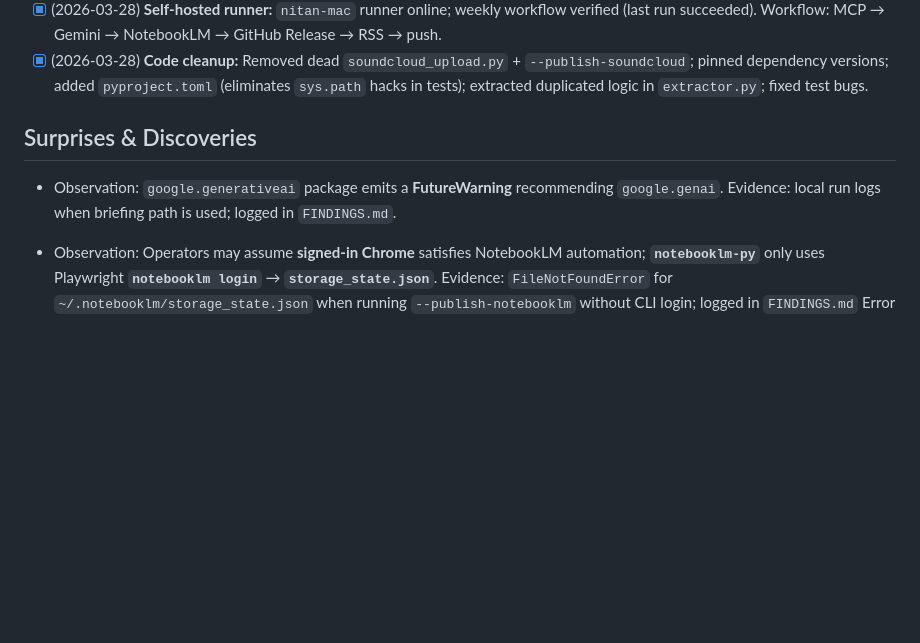
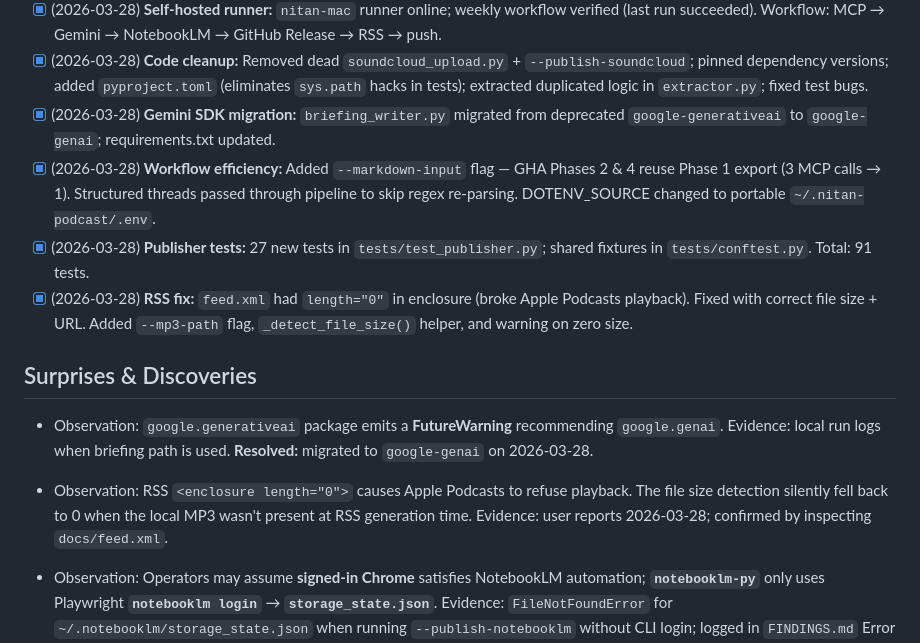
Before and after one commit to lifan-builds/nitan-podcast, a Markdown page: PLANS.md, the part around the change. Drawn GitHub-style; blank space fills up the shorter version.

Commit message:
docs: update PLANS.md and EVALUATION.md with sprint results
Co-Authored-By: Claude Opus 4.6 <noreply@anthropic.com>

```diff
--- a/PLANS.md
+++ b/PLANS.md
@@ -96,11 +96,18 @@ flowchart LR
 - [x] (2026-03-26) **Execute:** **[notebooklm-py](https://github.com/teng-lin/notebooklm-py)** integration — [`notebooklm_audio.py`](notebooklm_audio.py), `run_pipeline.py --publish-notebooklm` / `--notebooklm-audio-out`, `releases/` + `.gitignore`, docs + `.env.example`; GHA remains export-only.
 - [x] (2026-03-28) **Self-hosted runner:** `nitan-mac` runner online; weekly workflow verified (last run succeeded). Workflow: MCP → Gemini → NotebookLM → GitHub Release → RSS → push.
 - [x] (2026-03-28) **Code cleanup:** Removed dead `soundcloud_upload.py` + `--publish-soundcloud`; pinned dependency versions; added `pyproject.toml` (eliminates `sys.path` hacks in tests); extracted duplicated logic in `extractor.py`; fixed test bugs.
+- [x] (2026-03-28) **Gemini SDK migration:** `briefing_writer.py` migrated from deprecated `google-generativeai` to `google-genai`; requirements.txt updated.
+- [x] (2026-03-28) **Workflow efficiency:** Added `--markdown-input` flag — GHA Phases 2 & 4 reuse Phase 1 export (3 MCP calls → 1). Structured threads passed through pipeline to skip regex re-parsing. DOTENV_SOURCE changed to portable `~/.nitan-podcast/.env`.
+- [x] (2026-03-28) **Publisher tests:** 27 new tests in `tests/test_publisher.py`; shared fixtures in `tests/conftest.py`. Total: 91 tests.
+- [x] (2026-03-28) **RSS fix:** `feed.xml` had `length="0"` in enclosure (broke Apple Podcasts playback). Fixed with correct file size + URL. Added `--mp3-path` flag, `_detect_file_size()` helper, and warning on zero size.
 
 ## Surprises & Discoveries
 
 - Observation: `google.generativeai` package emits a **FutureWarning** recommending `google.genai`.
-  Evidence: local run logs when briefing path is used; logged in `FINDINGS.md`.
+  Evidence: local run logs when briefing path is used. **Resolved:** migrated to `google-genai` on 2026-03-28.
+
+- Observation: RSS `<enclosure length="0">` causes Apple Podcasts to refuse playback. The file size detection silently fell back to 0 when the local MP3 wasn't present at RSS generation time.
+  Evidence: user reports 2026-03-28; confirmed by inspecting `docs/feed.xml`.
 
 - Observation: Operators may assume **signed-in Chrome** satisfies NotebookLM automation; **`notebooklm-py`** only uses Playwright **`notebooklm login`** → **`storage_state.json`**.
   Evidence: `FileNotFoundError` for `~/.notebooklm/storage_state.json` when running `--publish-notebooklm` without CLI login; logged in `FINDINGS.md` Error Log.
```
Also changed, not shown: EVALUATION.md (+7 -0 lines).
